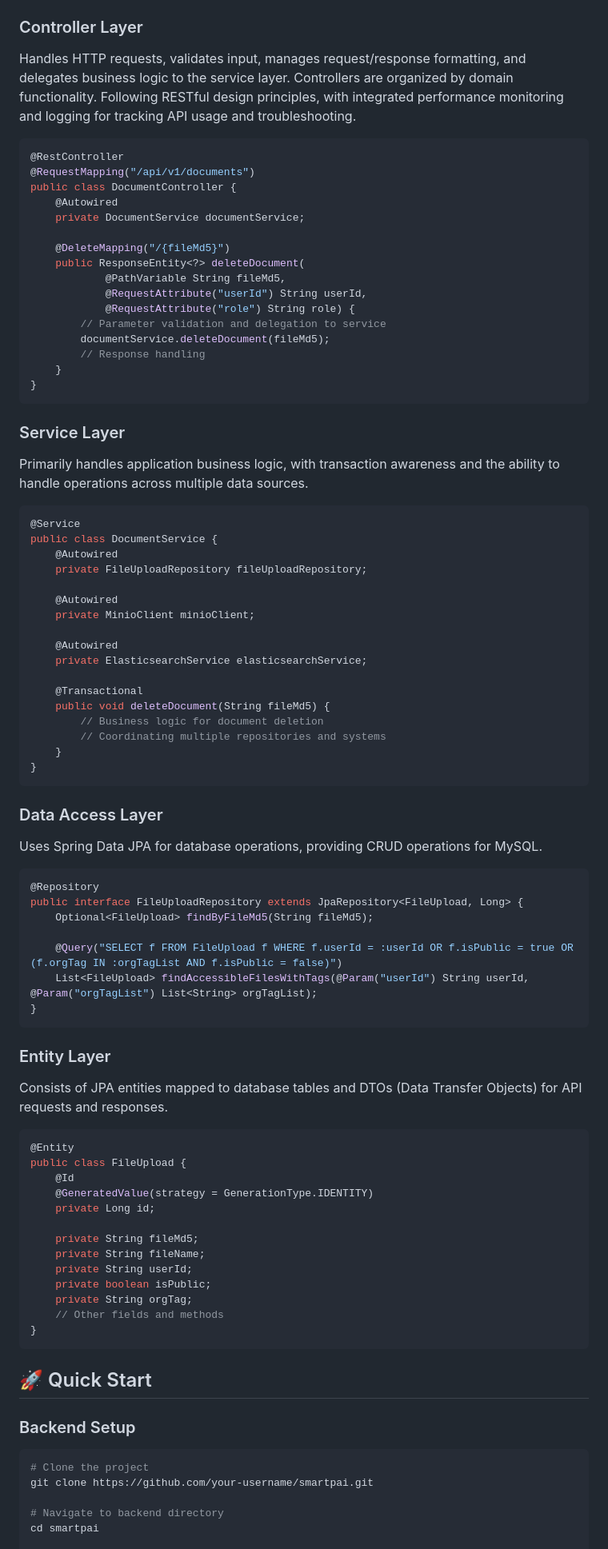
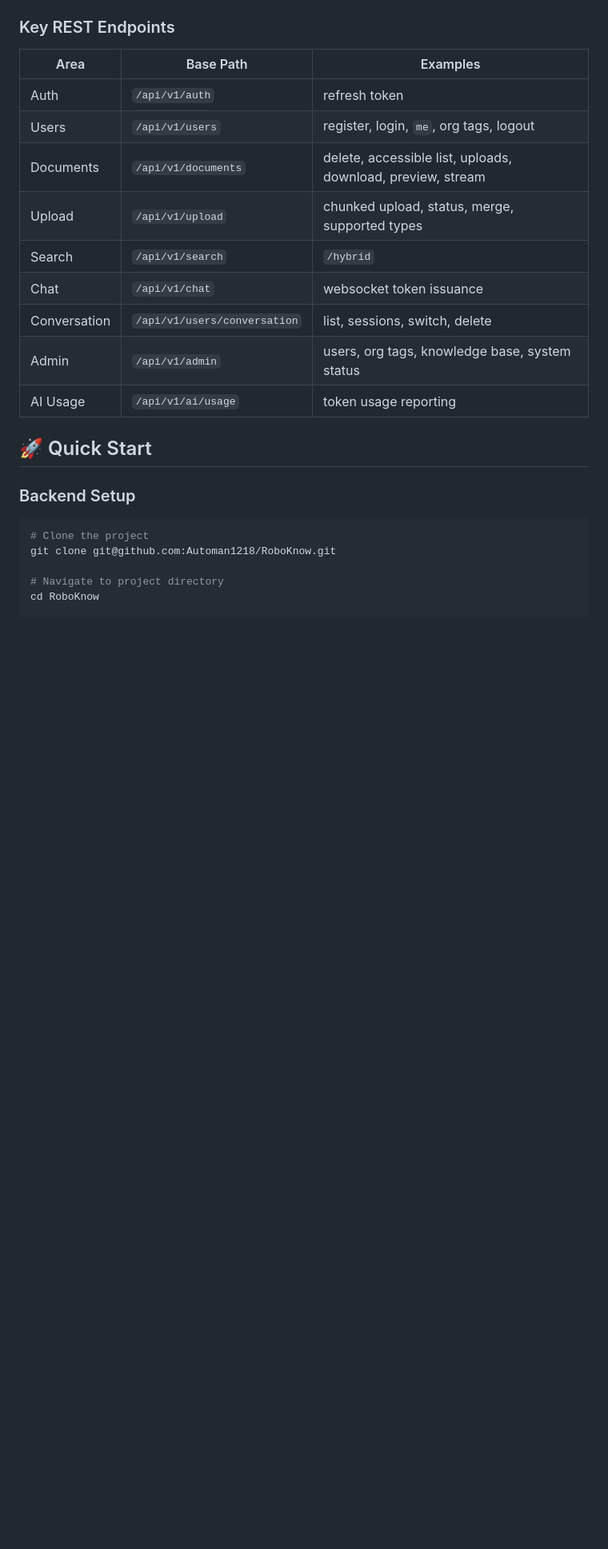
Before and after one commit to Automan1218/RoboKnow, a Markdown page: README.md, the part around one of its changes. Shown at 80% size. Drawn GitHub-style; blank space fills up the shorter version.

````diff
--- a/README.md
+++ b/README.md
@@ -352,86 +308,19 @@ graph TB
     style External fill:#fce4ec
 ```
 
-### Controller Layer
+### Key REST Endpoints
 
-Handles HTTP requests, validates input, manages request/response formatting, and delegates business logic to the service layer. Controllers are organized by domain functionality. Following RESTful design principles, with integrated performance monitoring and logging for tracking API usage and troubleshooting.
-
-```java
-@RestController
-@RequestMapping("/api/v1/documents")
-public class DocumentController {
-    @Autowired
-    private DocumentService documentService;
-
-    @DeleteMapping("/{fileMd5}")
-    public ResponseEntity<?> deleteDocument(
-            @PathVariable String fileMd5,
-            @RequestAttribute("userId") String userId,
-            @RequestAttribute("role") String role) {
-        // Parameter validation and delegation to service
-        documentService.deleteDocument(fileMd5);
-        // Response handling
-    }
-}
-```
-
-### Service Layer
-
-Primarily handles application business logic, with transaction awareness and the ability to handle operations across multiple data sources.
-
-```java
-@Service
-public class DocumentService {
-    @Autowired
-    private FileUploadRepository fileUploadRepository;
-
-    @Autowired
-    private MinioClient minioClient;
-
-    @Autowired
-    private ElasticsearchService elasticsearchService;
-
-    @Transactional
-    public void deleteDocument(String fileMd5) {
-        // Business logic for document deletion
-        // Coordinating multiple repositories and systems
-    }
-}
-```
-
-### Data Access Layer
-
-Uses Spring Data JPA for database operations, providing CRUD operations for MySQL.
-
-```java
-@Repository
-public interface FileUploadRepository extends JpaRepository<FileUpload, Long> {
-    Optional<FileUpload> findByFileMd5(String fileMd5);
-
-    @Query("SELECT f FROM FileUpload f WHERE f.userId = :userId OR f.isPublic = true OR (f.orgTag IN :orgTagList AND f.isPublic = false)")
-    List<FileUpload> findAccessibleFilesWithTags(@Param("userId") String userId, @Param("orgTagList") List<String> orgTagList);
-}
-```
-
-### Entity Layer
-
-Consists of JPA entities mapped to database tables and DTOs (Data Transfer Objects) for API requests and responses.
-
-```java
-@Entity
-public class FileUpload {
-    @Id
-    @GeneratedValue(strategy = GenerationType.IDENTITY)
-    private Long id;
-
-    private String fileMd5;
-    private String fileName;
-    private String userId;
-    private boolean isPublic;
-    private String orgTag;
-    // Other fields and methods
-}
-```
+| Area | Base Path | Examples |
+|------|-----------|----------|
+| Auth | `/api/v1/auth` | refresh token |
+| Users | `/api/v1/users` | register, login, `me`, org tags, logout |
+| Documents | `/api/v1/documents` | delete, accessible list, uploads, download, preview, stream |
+| Upload | `/api/v1/upload` | chunked upload, status, merge, supported types |
+| Search | `/api/v1/search` | `/hybrid` |
+| Chat | `/api/v1/chat` | websocket token issuance |
+| Conversation | `/api/v1/users/conversation` | list, sessions, switch, delete |
+| Admin | `/api/v1/admin` | users, org tags, knowledge base, system status |
+| AI Usage | `/api/v1/ai/usage` | token usage reporting |
 
 ## 🚀 Quick Start
 
@@ -439,8 +328,8 @@ public class FileUpload {
 
 ```bash
 # Clone the project
-git clone https://github.com/your-username/smartpai.git
+git clone git@github.com:Automan1218/RoboKnow.git
 
-# Navigate to backend directory
-cd smartpai
+# Navigate to project directory
+cd RoboKnow
 
````
Also changed, not shown: other parts of README.md (+72 -115 lines), README_cn.md (deleted, +0 -231 lines).
